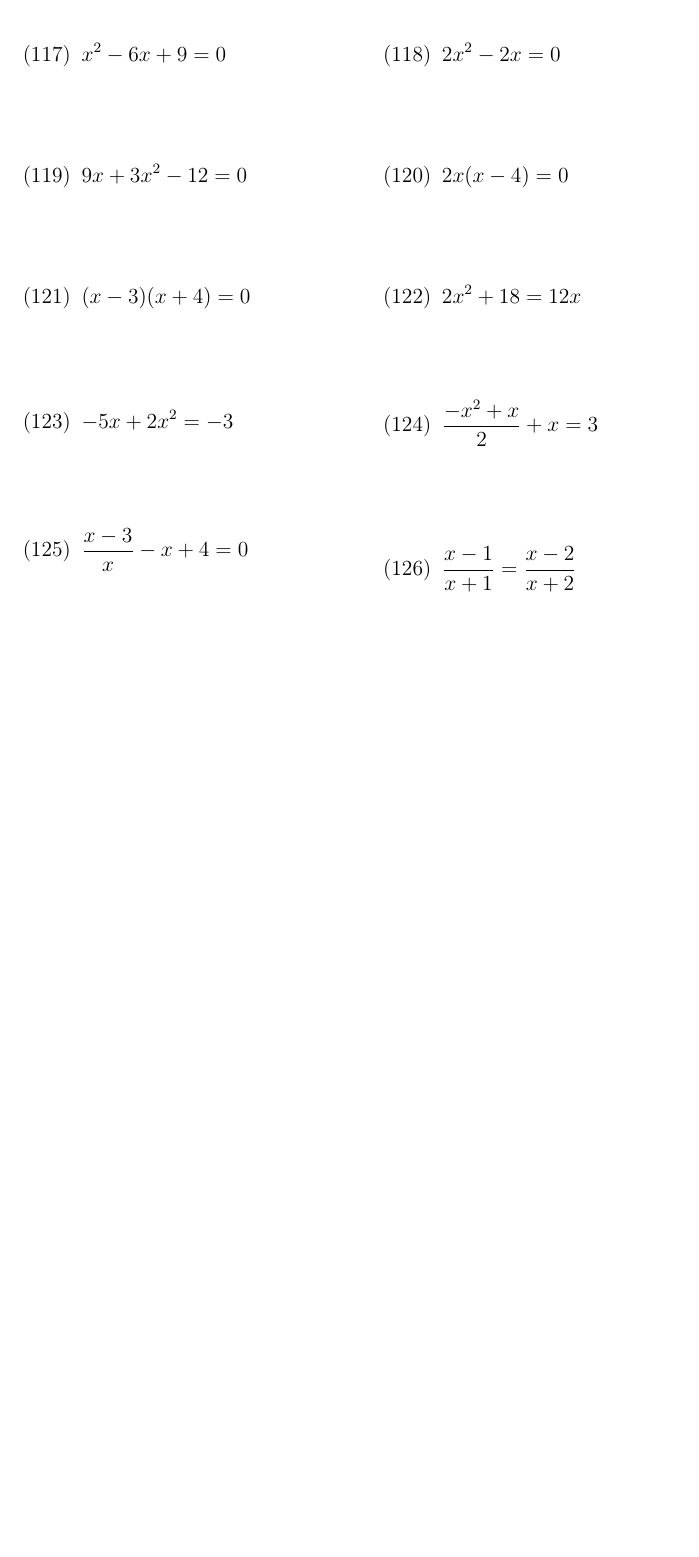
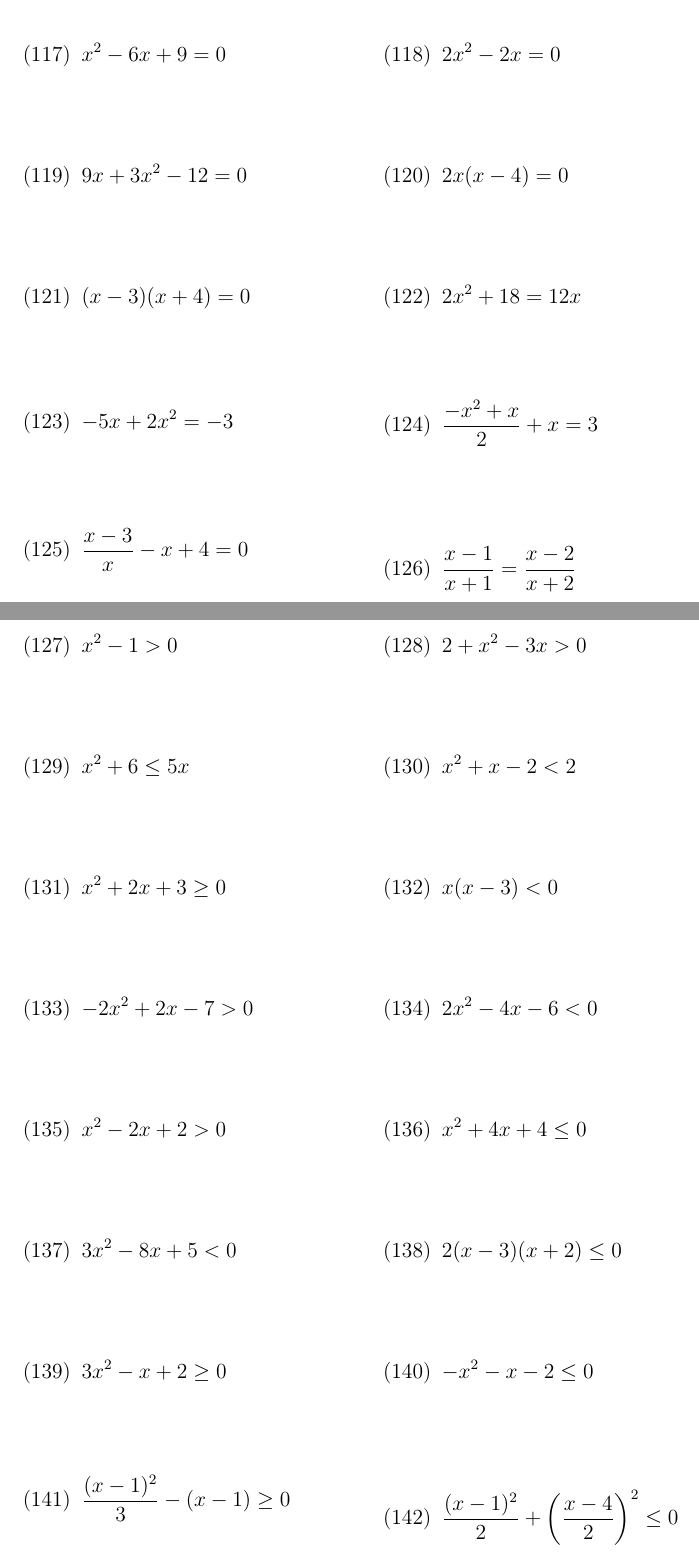
Before and after one commit to msn0/math-basics, a LaTeX problem sheet (exercises.tex): part of page 7 of 7 before the commit and two parts of pages 7 and 8 of 8 after it, the two joined at a grey line, cut so that both start at the same text, the shorter picture padded with empty space. Compiled offline with pdfLaTeX.

Commit message:
quadratic inequalities - 16 exercises

```diff
--- a/exercises.tex
+++ b/exercises.tex
@@ -565,4 +565,78 @@ Rozwiąż równanie
 
 \end{tabularx}
 
+\newpage
+Rozwiąż nierówność
+
+\begin{tabularx}{\linewidth}{@{}XX@{}}
+
+
+  \begin{equation}
+    x^2-1>0
+  \end{equation}
+&
+  \begin{equation}
+    2+x^2-3x>0
+  \end{equation}
+\\
+  \begin{equation}
+    x^2+6\leq5x
+  \end{equation}
+&
+  \begin{equation}
+    x^2+x-2<2
+  \end{equation}
+\\
+  \begin{equation}
+    x^2+2x+3\geq0
+  \end{equation}
+&
+  \begin{equation}
+    x(x-3)<0
+  \end{equation}
+\\
+  \begin{equation}
+    -2x^2+2x-7>0
+  \end{equation}
+&
+  \begin{equation}
+    2x^2-4x-6<0
+  \end{equation}
+\\
+  \begin{equation}
+    x^2-2x+2>0
+  \end{equation}
+&
+  \begin{equation}
+    x^2+4x+4\leq0
+  \end{equation}
+\\
+  \begin{equation}
+    3x^2-8x+5<0
+  \end{equation}
+&
+  \begin{equation}
+    2(x-3)(x+2)\leq0
+  \end{equation}
+\\
+  \begin{equation}
+    3x^2-x+2\geq0
+  \end{equation}
+&
+  \begin{equation}
+    -x^2-x-2\leq0
+  \end{equation}
+\\
+  \begin{equation}
+    \frac{(x-1)^2}{3}-(x-1)\geq0
+  \end{equation}
+&
+  \begin{equation}
+    \frac{(x-1)^2}{2}+\left(\frac{x-4}{2}\right)^2\leq0
+  \end{equation}
+
+
+
+\end{tabularx}
+
 \end{document}
```
Also changed, not shown: exercises.pdf.
